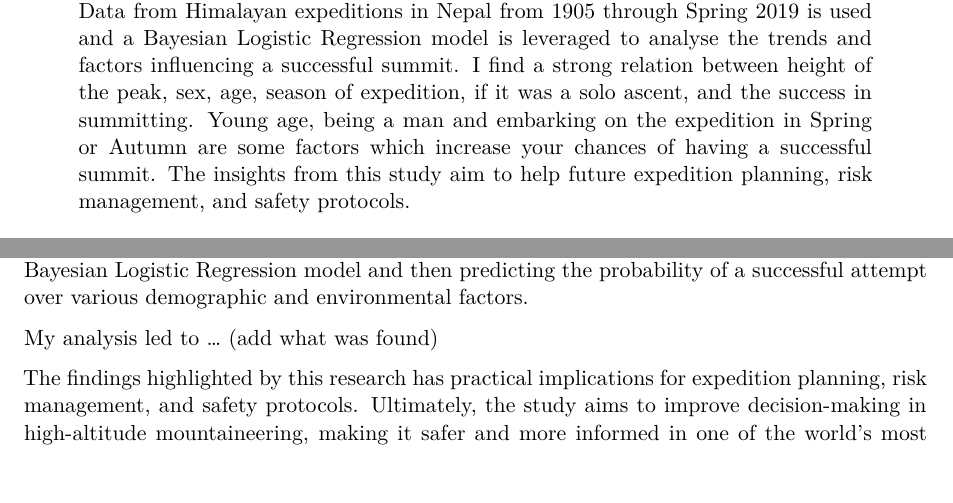
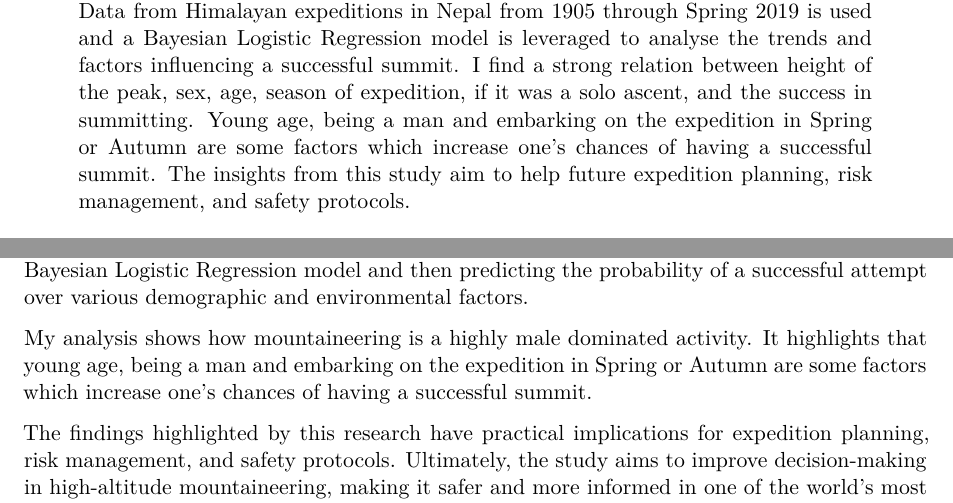
Before and after one commit to kaavyakalani26/himalayan-expeditions-analysis, a Quarto document (paper/paper.qmd): two parts of pages 1 and 2 of 9, joined at a grey line, cut so that both start at the same text. Rendered offline with R 4.5, knitr and Pandoc in place of Quarto, then LaTeX, with nearby package versions; some code elsewhere in the file could not run offline.

Commit message:
Introduction completed

```diff
--- a/paper/paper.qmd
+++ b/paper/paper.qmd
@@ -5,7 +5,7 @@ author: Kaavya Kalani
 thanks: "Code and data supporting this analysis is available at: [https://github.com/kaavyakalani26/himalayan-expeditions-analysis](https://github.com/kaavyakalani26/himalayan-expeditions-analysis)"
 date: today
 date-format: long
-abstract: "This study analyses the relationship between different demographic, environmental and geographic factors and the successfulness of an attempt to summit a peak. Data from Himalayan expeditions in Nepal from 1905 through Spring 2019 is used and a Bayesian Logistic Regression model is leveraged to analyse the trends and factors influencing a successful summit. I find a strong relation between height of the peak, sex, age, season of expedition, if it was a solo ascent, and the success in summitting. Young age, being a man and embarking on the expedition in Spring or Autumn are some factors which increase your chances of having a successful summit. The insights from this study aim to help future expedition planning, risk management, and safety protocols."
+abstract: "This study analyses the relationship between different demographic, environmental and geographic factors and the successfulness of an attempt to summit a peak. Data from Himalayan expeditions in Nepal from 1905 through Spring 2019 is used and a Bayesian Logistic Regression model is leveraged to analyse the trends and factors influencing a successful summit. I find a strong relation between height of the peak, sex, age, season of expedition, if it was a solo ascent, and the success in summitting. Young age, being a man and embarking on the expedition in Spring or Autumn are some factors which increase one's chances of having a successful summit. The insights from this study aim to help future expedition planning, risk management, and safety protocols."
 format: pdf
 number-sections: true
 toc: true
@@ -41,9 +41,9 @@ My estimand is the relationship between different demographic, environmental and
 
 I use data from Alex Cookson’s datasets (link) which are sourced from The Himalayan Expedition records (link), to understand these factors and trends. This is done by leveraging a Bayesian Logistic Regression model and then predicting the probability of a successful attempt over various demographic and environmental factors.
 
-My analysis led to … (add what was found)
+My analysis shows how mountaineering is a highly male dominated activity. It highlights that young age, being a man and embarking on the expedition in Spring or Autumn are some factors which increase one's chances of having a successful summit.
 
-The findings highlighted by this research has practical implications for expedition planning, risk management, and safety protocols. Ultimately, the study aims to improve decision-making in high-altitude mountaineering, making it safer and more informed in one of the world's most challenging environments.
+The findings highlighted by this research have practical implications for expedition planning, risk management, and safety protocols. Ultimately, the study aims to improve decision-making in high-altitude mountaineering, making it safer and more informed in one of the world's most challenging environments.
 
 The paper is further organized into four sections. @sec-data discusses how the dataset to be used for the analysis was obtained and pre-processed. I will explain the variables of interest in the dataset used for the analysis. @sec-model describes the model being used for the analysis. @sec-results then highlights and discusses the trends and associations found during the analysis. Lastly, @sec-discussion talks about some interesting trends found in @sec-results in depth, link it to the real world and also highlight the weaknesses and future of my analysis.
 
```
